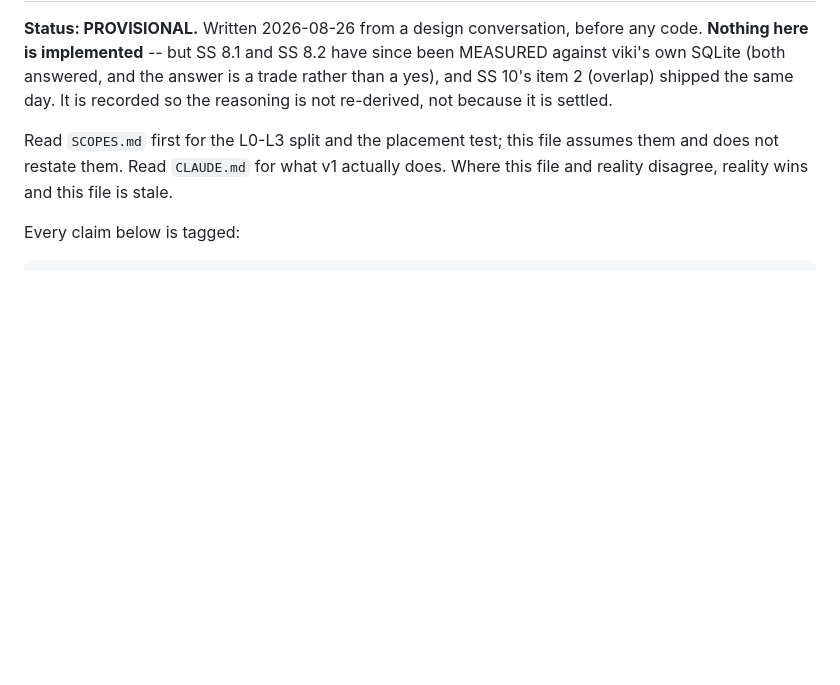
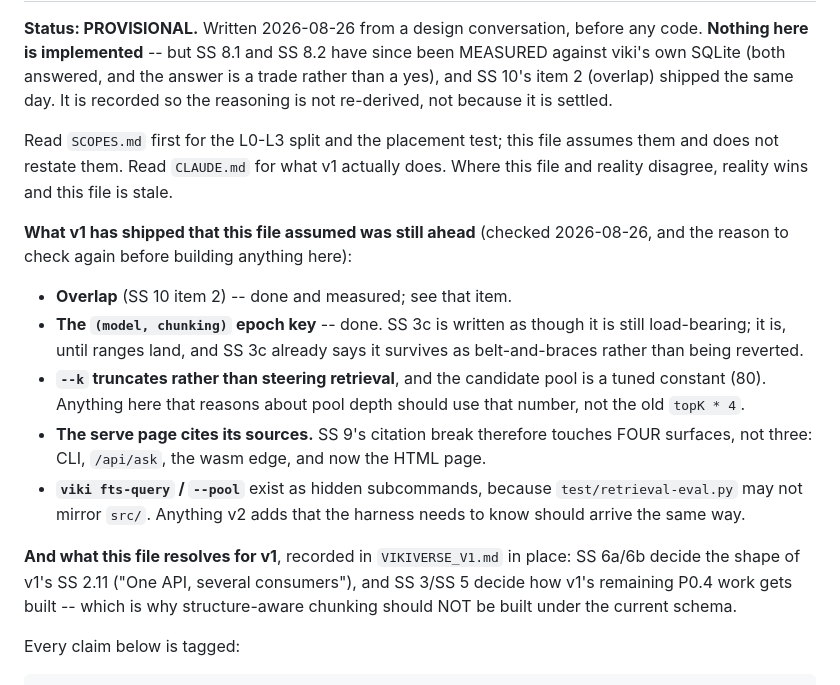
Before and after one commit to wmacevoy/viki, a Markdown page: V2_DESIGN.md, the part around the change. Rendered like a GitHub page; blank space fills up the shorter version.

```diff
--- a/V2_DESIGN.md
+++ b/V2_DESIGN.md
@@ -9,6 +9,28 @@ re-derived, not because it is settled.
 Read `SCOPES.md` first for the L0-L3 split and the placement test; this file
 assumes them and does not restate them. Read `CLAUDE.md` for what v1 actually
 does. Where this file and reality disagree, reality wins and this file is stale.
+
+**What v1 has shipped that this file assumed was still ahead** (checked
+2026-08-26, and the reason to check again before building anything here):
+
+- **Overlap** (SS 10 item 2) -- done and measured; see that item.
+- **The `(model, chunking)` epoch key** -- done. SS 3c is written as though it
+  is still load-bearing; it is, until ranges land, and SS 3c already says it
+  survives as belt-and-braces rather than being reverted.
+- **`--k` truncates rather than steering retrieval**, and the candidate pool is
+  a tuned constant (80). Anything here that reasons about pool depth should use
+  that number, not the old `topK * 4`.
+- **The serve page cites its sources.** SS 9's citation break therefore touches
+  FOUR surfaces, not three: CLI, `/api/ask`, the wasm edge, and now the HTML
+  page.
+- **`viki fts-query` / `--pool`** exist as hidden subcommands, because
+  `test/retrieval-eval.py` may not mirror `src/`. Anything v2 adds that the
+  harness needs to know should arrive the same way.
+
+**And what this file resolves for v1**, recorded in `VIKIVERSE_V1.md` in place:
+SS 6a/6b decide the shape of v1's SS 2.11 ("One API, several consumers"), and
+SS 3/SS 5 decide how v1's remaining P0.4 work gets built -- which is why
+structure-aware chunking should NOT be built under the current schema.
 
 Every claim below is tagged:
 
```
Also changed, not shown: SCOPES.md (+11 -4 lines), VIKIVERSE_V1.md (+28 -0 lines).
